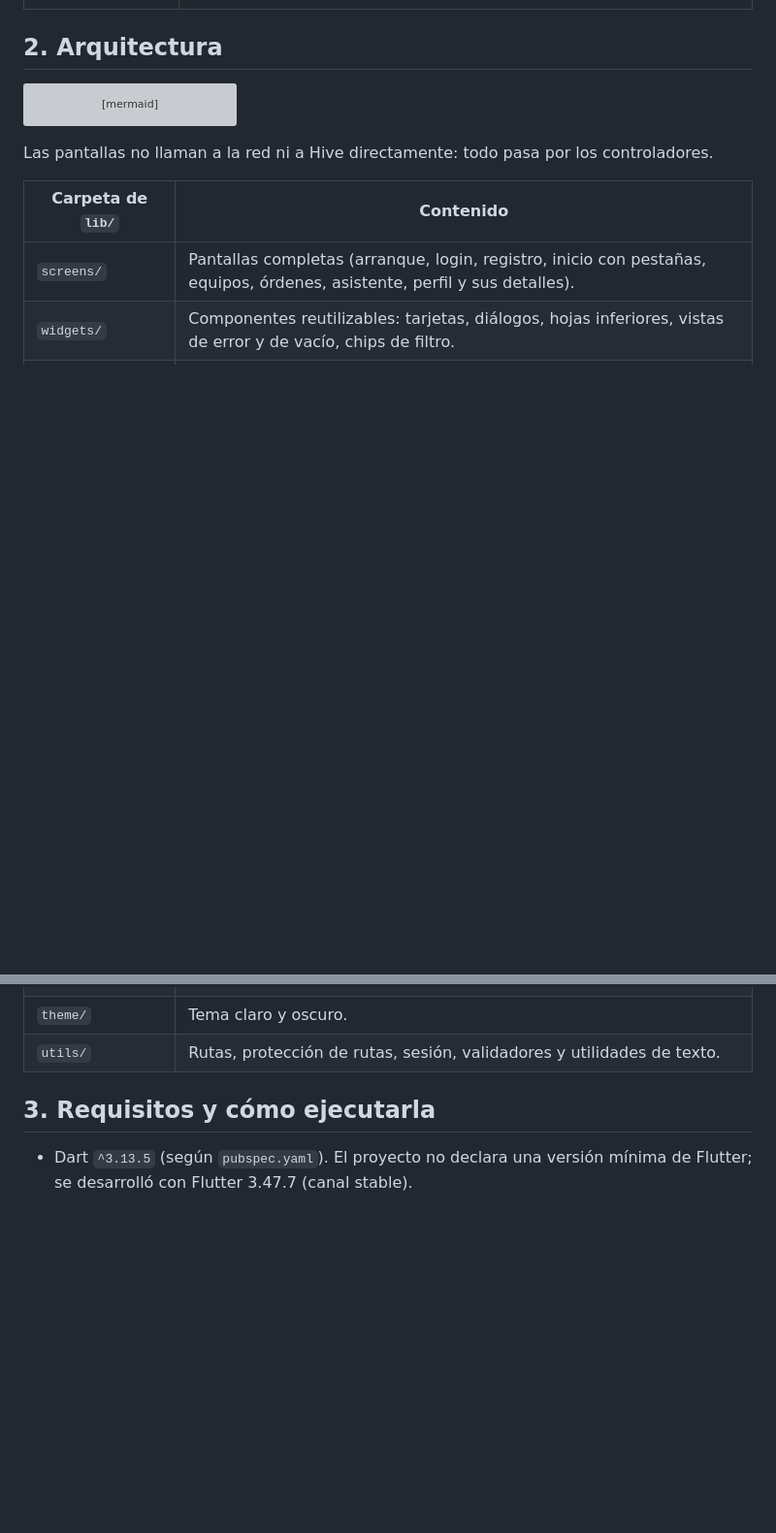
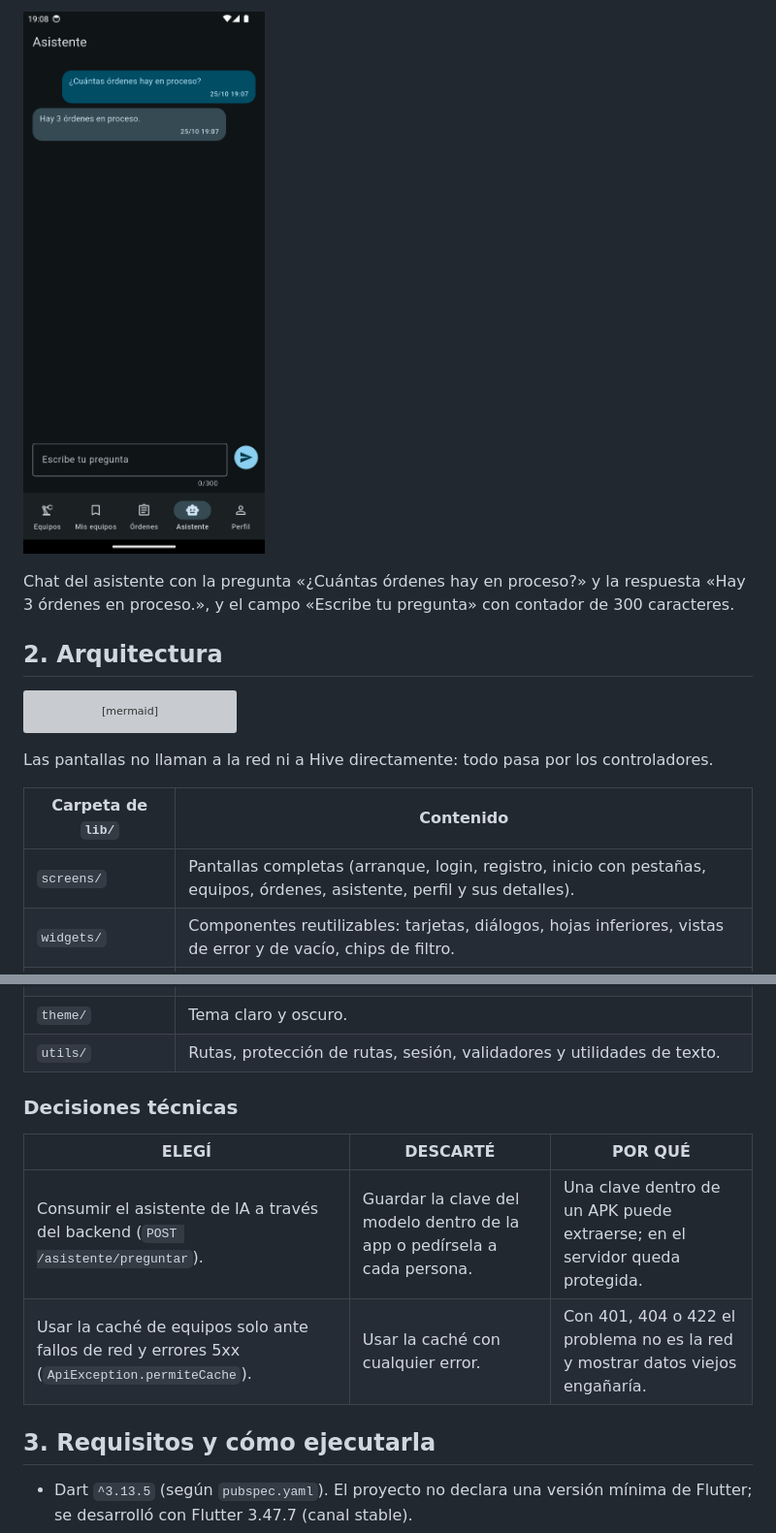
Before and after one commit to agustin-ec/mantenimiento-dtsi-app, a Markdown page: README.md, 2 parts joined by grey strips. Shown at 97% size. Rendered like a GitHub page; pictures changed too: docs/capturas/04-asistente.png (added); blank space fills up the shorter version; grey boxes are pictures that could not be loaded.

Commit message:
Agrega capturas de pantalla y decisiones técnicas al README

```diff
--- a/README.md
+++ b/README.md
@@ -21,3 +36,6 @@ App móvil Flutter para la gestión de mantenimiento de equipos de la DTSI de la
+![Chat del asistente](docs/capturas/04-asistente.png)
+
+Chat del asistente con la pregunta «¿Cuántas órdenes hay en proceso?» y la respuesta «Hay 3 órdenes en proceso.», y el campo «Escribe tu pregunta» con contador de 300 caracteres.
 
 ## 2. Arquitectura
 
@@ -44,6 +62,13 @@ Las pantallas no llaman a la red ni a Hive directamente: todo pasa por los contr
 | `models/` | Modelos de datos: equipo, orden, usuario, técnico, evento de historial, mensaje del asistente. |
 | `theme/` | Tema claro y oscuro. |
 | `utils/` | Rutas, protección de rutas, sesión, validadores y utilidades de texto. |
+
+### Decisiones técnicas
+
+| ELEGÍ | DESCARTÉ | POR QUÉ |
+|---|---|---|
+| Consumir el asistente de IA a través del backend (`POST /asistente/preguntar`). | Guardar la clave del modelo dentro de la app o pedírsela a cada persona. | Una clave dentro de un APK puede extraerse; en el servidor queda protegida. |
+| Usar la caché de equipos solo ante fallos de red y errores 5xx (`ApiException.permiteCache`). | Usar la caché con cualquier error. | Con 401, 404 o 422 el problema no es la red y mostrar datos viejos engañaría. |
 
 ## 3. Requisitos y cómo ejecutarla
 
```
Also changed, not shown: other parts of README.md (+15 -0 lines), docs/capturas/01-inicio-sesion.png (added), docs/capturas/02-equipos.png (added), docs/capturas/03-ordenes.png (added).
